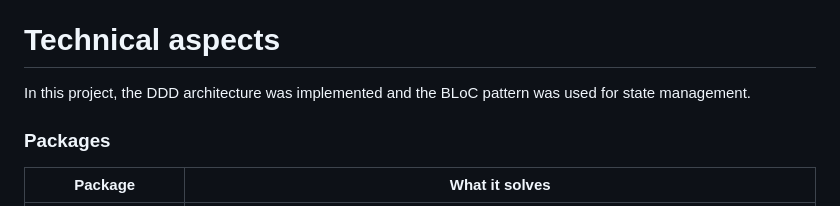
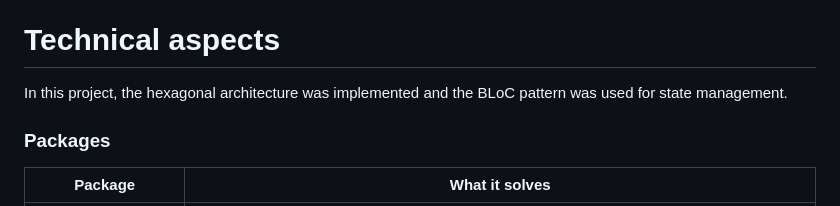
Before and after one commit to jorgesarabia/flutter_quotes, a Markdown page: README.md, the part around the change. Rendered like a GitHub page.

```diff
--- a/README.md
+++ b/README.md
@@ -25,7 +25,7 @@ After successful login you will be able to see the quote of the day in the home
 Each call to [ZenQuotes](https://zenquotes.io/api/) to get the today quote receives the same quote until the next day, so there is no need to call the server more than once a day. To avoid this, a cache has been implemented that only calls the server if necessary.
 
 # Technical aspects
-In this project, the DDD architecture was implemented and the BLoC pattern was used for state management.
+In this project, the hexagonal architecture was implemented and the BLoC pattern was used for state management.
 
 ### Packages
 Package | What it solves
```
